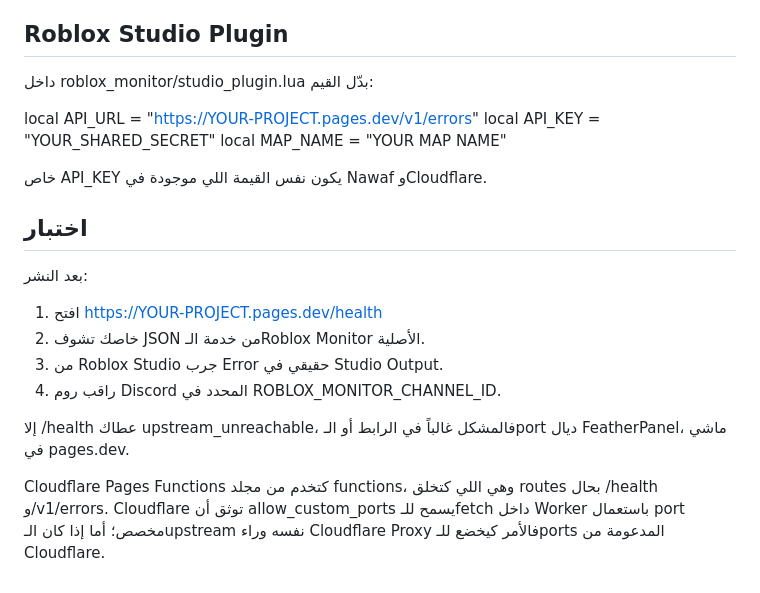
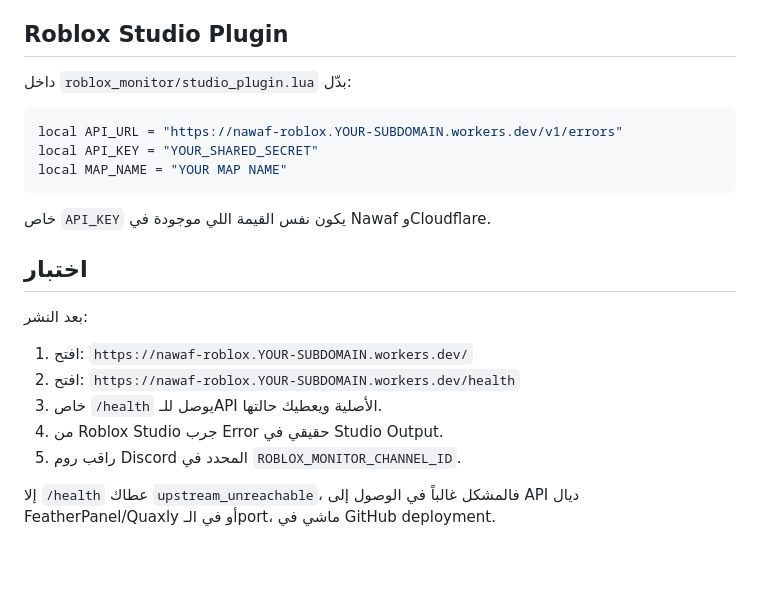
Before and after one commit to titanspeakermen027-netizen/Nawaf, a Markdown page: cloudflare/README.md, the part around one of its changes. GitHub-like rendering.

````diff
--- a/cloudflare/README.md
+++ b/cloudflare/README.md
@@ -47,22 +84,26 @@ ROBLOX_MONITOR_PUBLIC_URL غير هو الرابط العمومي اللي غي
 
 ## Roblox Studio Plugin
 
-داخل roblox_monitor/studio_plugin.lua بدّل القيم:
+داخل `roblox_monitor/studio_plugin.lua` بدّل:
 
-local API_URL = "https://YOUR-PROJECT.pages.dev/v1/errors"
+```lua
+local API_URL = "https://nawaf-roblox.YOUR-SUBDOMAIN.workers.dev/v1/errors"
 local API_KEY = "YOUR_SHARED_SECRET"
 local MAP_NAME = "YOUR MAP NAME"
+```
 
-خاص API_KEY يكون نفس القيمة اللي موجودة في Nawaf وCloudflare.
+خاص `API_KEY` يكون نفس القيمة اللي موجودة في Nawaf وCloudflare.
 
 ## اختبار
 
 بعد النشر:
-1. افتح https://YOUR-PROJECT.pages.dev/health
-2. خاصك تشوف JSON من خدمة الـRoblox Monitor الأصلية.
-3. من Roblox Studio جرب Error حقيقي في Studio Output.
-4. راقب روم Discord المحدد في ROBLOX_MONITOR_CHANNEL_ID.
 
-إلا /health عطاك upstream_unreachable، فالمشكل غالباً في الرابط أو الـport ديال FeatherPanel، ماشي في pages.dev.
+1. افتح:
+   `https://nawaf-roblox.YOUR-SUBDOMAIN.workers.dev/`
+2. افتح:
+   `https://nawaf-roblox.YOUR-SUBDOMAIN.workers.dev/health`
+3. خاص `/health` يوصل للـAPI الأصلية ويعطيك حالتها.
+4. من Roblox Studio جرب Error حقيقي في Studio Output.
+5. راقب روم Discord المحدد في `ROBLOX_MONITOR_CHANNEL_ID`.
 
-Cloudflare Pages Functions كتخدم من مجلد functions، وهي اللي كتخلق routes بحال /health و/v1/errors. Cloudflare توثق أن allow_custom_ports يسمح للـfetch داخل Worker باستعمال port مخصص؛ أما إذا كان الـupstream نفسه وراء Cloudflare Proxy فالأمر كيخضع للـports المدعومة من Cloudflare.
+إلا `/health` عطاك `upstream_unreachable`، فالمشكل غالباً في الوصول إلى API ديال FeatherPanel/Quaxly أو في الـport، ماشي في GitHub deployment.
````
Also changed, not shown: other parts of cloudflare/README.md (+60 -23 lines).
